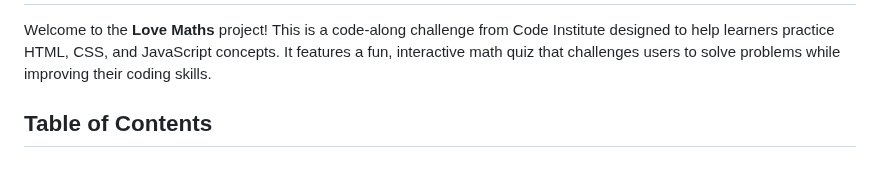
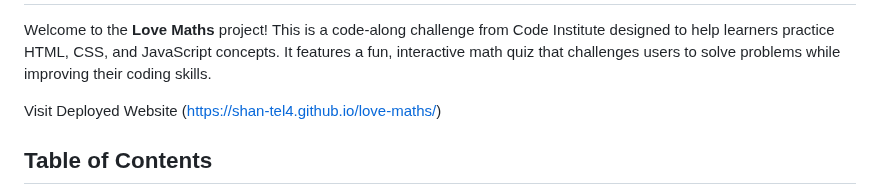
Before and after one commit to shan-tel4/love-maths, a Markdown page: README.md, the part around the change. Rendered like a GitHub page; blank space fills up the shorter version.

```diff
--- a/README.md
+++ b/README.md
@@ -11,6 +11,8 @@
         Welcome to the <strong>Love Maths</strong> project! This is a code-along challenge from Code Institute designed to help learners practice HTML, CSS, and JavaScript concepts.
         It features a fun, interactive math quiz that challenges users to solve problems while improving their coding skills.
     </p>
+
+Visit Deployed Website (https://shan-tel4.github.io/love-maths/)
 
   <h2>Table of Contents</h2>
     <ol>
```
